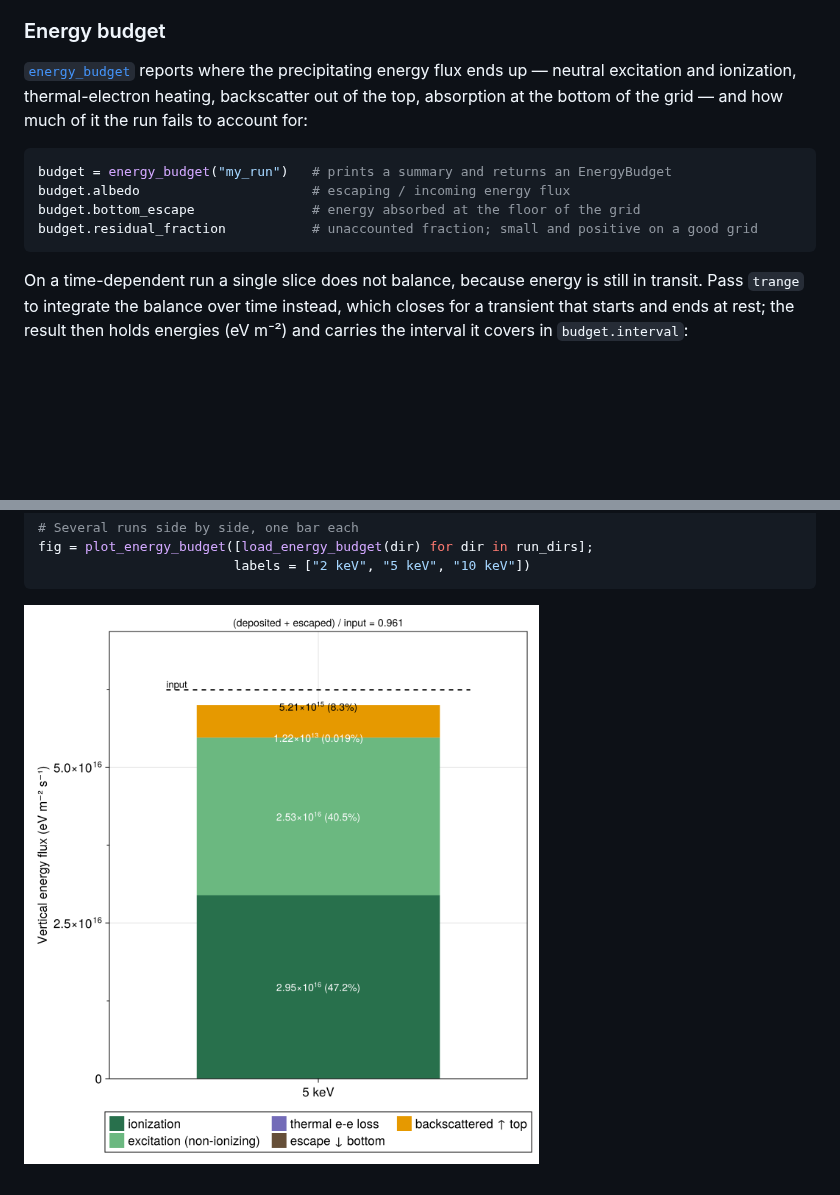
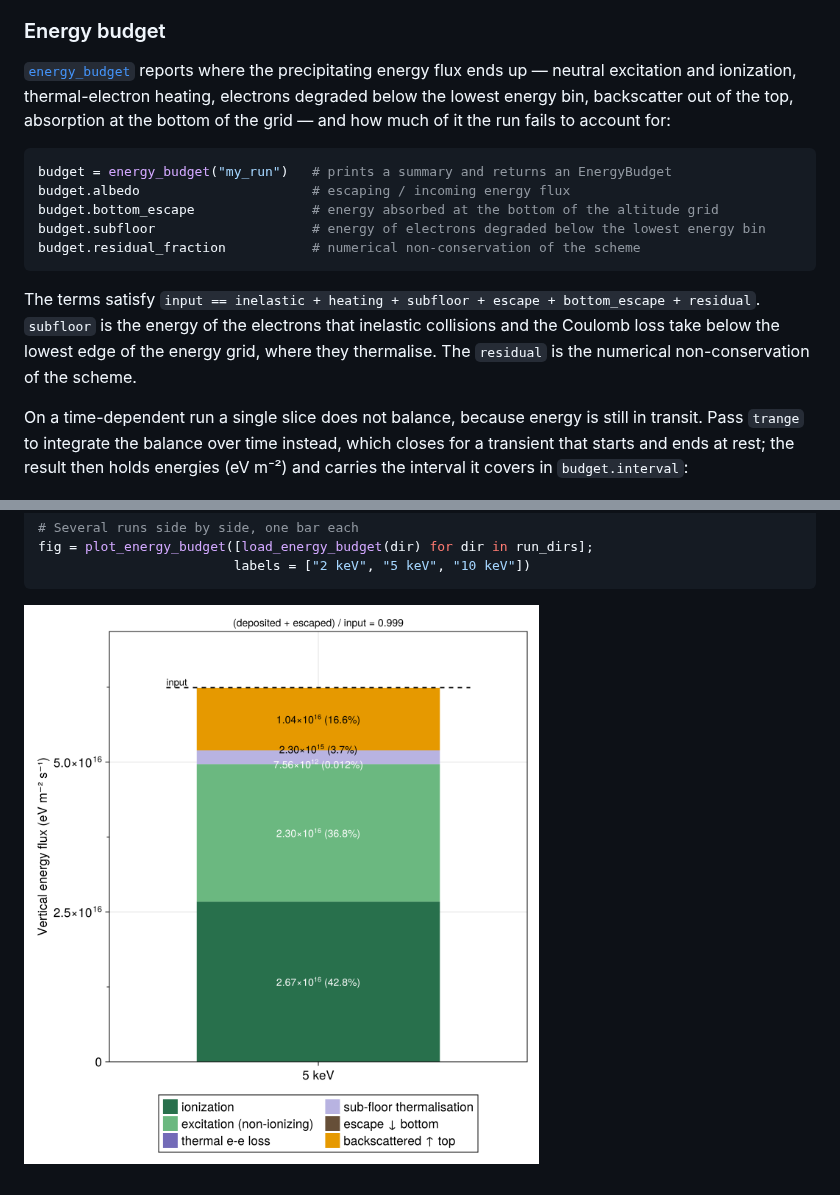
Before and after one commit to egavazzi/AURORA.jl, a Markdown page: docs/src/50-output-and-data.md, 2 parts joined by grey strips. Rendered like a GitHub page; pictures changed too: docs/src/assets/energy_budget_5keV.png; blank space fills up the shorter version.

Commit message:
Add a sub-floor thermalisation term to the energy budget (#182)
* Add a sub-floor term to the energy budget

EnergyBudget gains `subfloor`, the energy of the electrons that
inelastic collisions and the Coulomb loss take below the lowest
energy-grid edge, where they thermalise. The per-collision factors
come from the kinematics of each channel: the arrival range of a
non-ionizing loss, and the secondary law integrated over the primary
bin for single and double ionization, normalized by the cascading
event count. Coulomb exits from bin 1 cross the floor at E_edges[1].
The factors are computed once per model and weighted and
column-integrated like `inelastic` and `heating`.

The budget now reads
    input = inelastic + heating + subfloor + escape + bottom_escape
            + residual
so `residual` is the numerical non-conservation of the scheme: upwind
cell weights on a non-uniform altitude grid, and bin-centre placement
of degraded electrons. On the steady-state regression model at 500 eV
`subfloor` is 3.47% of the input and `residual` 0.86%.

load_energy_budget refuses a file without a `subfloor` value. The
printed summary and plot_energy_budget show the new term.

* Regenerate the 5 keV budget figure with the sub-floor segment

The energy-budget legend has two columns of three entries; six entries
in three columns overflow the single-budget figure width.

* Count the threshold bin's ionization products in the sub-floor term

The energy bin that holds an ionization threshold has no cascading row,
and `initialize!` guarantees that every product of an ionization there
falls below the lowest grid edge. The sub-floor factor of that bin is
therefore the mean excess energy of its primaries above the threshold,
per event like every other ionizing bin, instead of an error about the
missing events. A bin above the threshold with a cross section but no
events still throws. The docstring states which of the solver's two
conventions each branch follows.

* Spell center the American way

* Drop the schema version of energy_budget.toml

The loader identifies a file from an older EnergyBudget by the fields it
lacks and says how to rewrite it, so a separate version number has no
reader.

* Keep the sub-floor factors in energy_budget.jl

Nothing but the energy budget uses them, so they live as a section of
the file that consumes them.

* simplify verbose

* rewrite changelog

````diff
--- a/docs/src/50-output-and-data.md
+++ b/docs/src/50-output-and-data.md
@@ -155,15 +155,22 @@ for the per-function compatibility table.
 ### Energy budget
 
 [`energy_budget`](@ref) reports where the precipitating energy flux ends up — neutral
-excitation and ionization, thermal-electron heating, backscatter out of the top, absorption
-at the bottom of the grid — and how much of it the run fails to account for:
+excitation and ionization, thermal-electron heating, electrons degraded below the lowest
+energy bin, backscatter out of the top, absorption at the bottom of the grid — and how much
+of it the run fails to account for:
 
 ```julia
 budget = energy_budget("my_run")   # prints a summary and returns an EnergyBudget
 budget.albedo                      # escaping / incoming energy flux
-budget.bottom_escape               # energy absorbed at the floor of the grid
-budget.residual_fraction           # unaccounted fraction; small and positive on a good grid
+budget.bottom_escape               # energy absorbed at the bottom of the altitude grid
+budget.subfloor                    # energy of electrons degraded below the lowest energy bin
+budget.residual_fraction           # numerical non-conservation of the scheme
 ```
+
+The terms satisfy `input == inelastic + heating + subfloor + escape + bottom_escape +
+residual`. `subfloor` is the energy of the electrons that inelastic collisions and the
+Coulomb loss take below the lowest edge of the energy grid, where they thermalise. The
+`residual` is the numerical non-conservation of the scheme.
 
 On a time-dependent run a single slice does not balance, because energy is still in transit.
 Pass `trange` to integrate the balance over time instead, which closes for a transient that
````
Also changed, not shown: CHANGELOG.md (+2 -0 lines), 7 other files.
